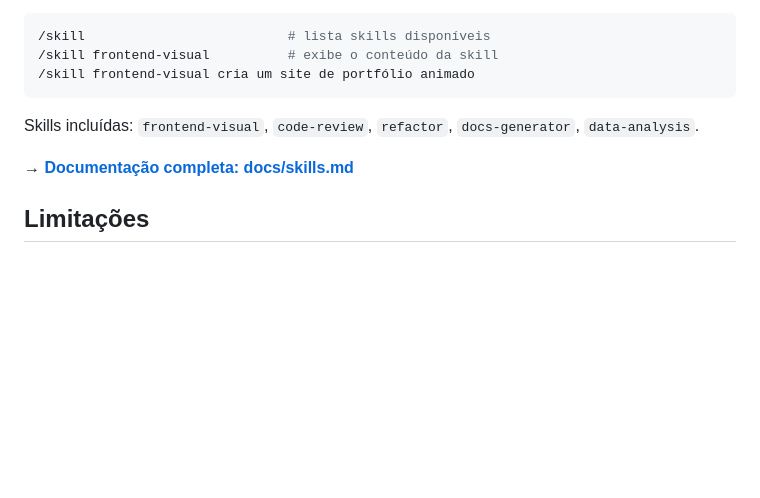
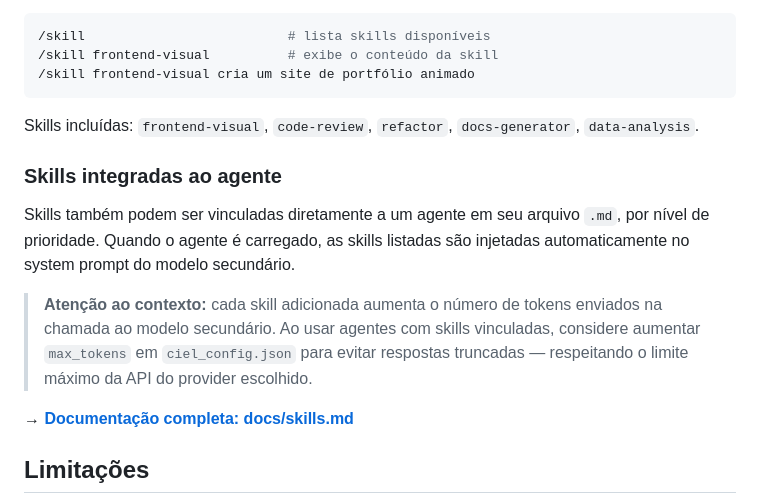
Before and after one commit to tiagobandeira/ciel, a Markdown page: README.md, the part around the change. GitHub-like rendering; blank space fills up the shorter version.

```diff
--- a/README.md
+++ b/README.md
@@ -300,6 +300,12 @@ Skills são arquivos `.md` em `skills/` com instruções detalhadas injetadas di
 
 Skills incluídas: `frontend-visual`, `code-review`, `refactor`, `docs-generator`, `data-analysis`.
 
+### Skills integradas ao agente
+
+Skills também podem ser vinculadas diretamente a um agente em seu arquivo `.md`, por nível de prioridade. Quando o agente é carregado, as skills listadas são injetadas automaticamente no system prompt do modelo secundário.
+
+> **Atenção ao contexto:** cada skill adicionada aumenta o número de tokens enviados na chamada ao modelo secundário. Ao usar agentes com skills vinculadas, considere aumentar `max_tokens` em `ciel_config.json` para evitar respostas truncadas — respeitando o limite máximo da API do provider escolhido.
+
 → **[Documentação completa: docs/skills.md](docs/skills.md)**
 
 ## Limitações
```
Also changed, not shown: docs/skills.md (+133 -3 lines).
